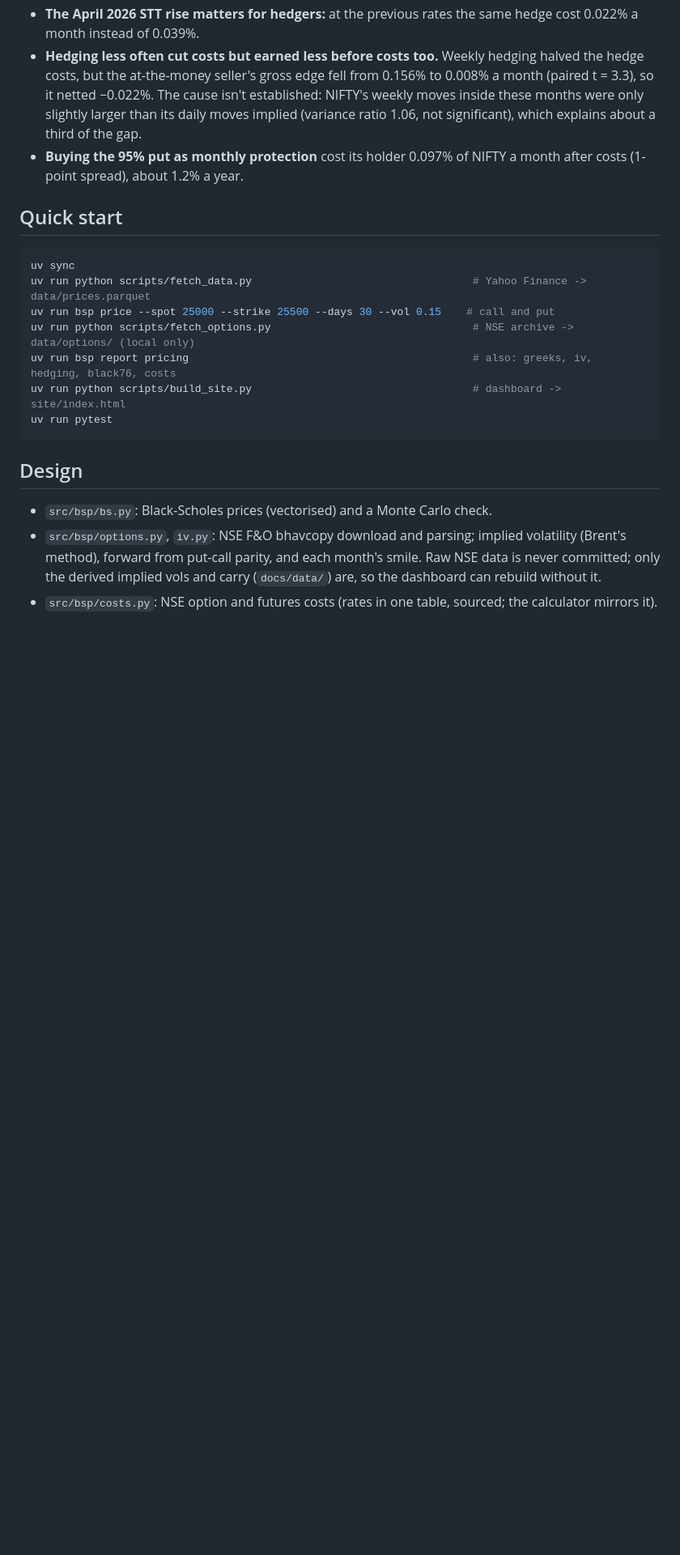
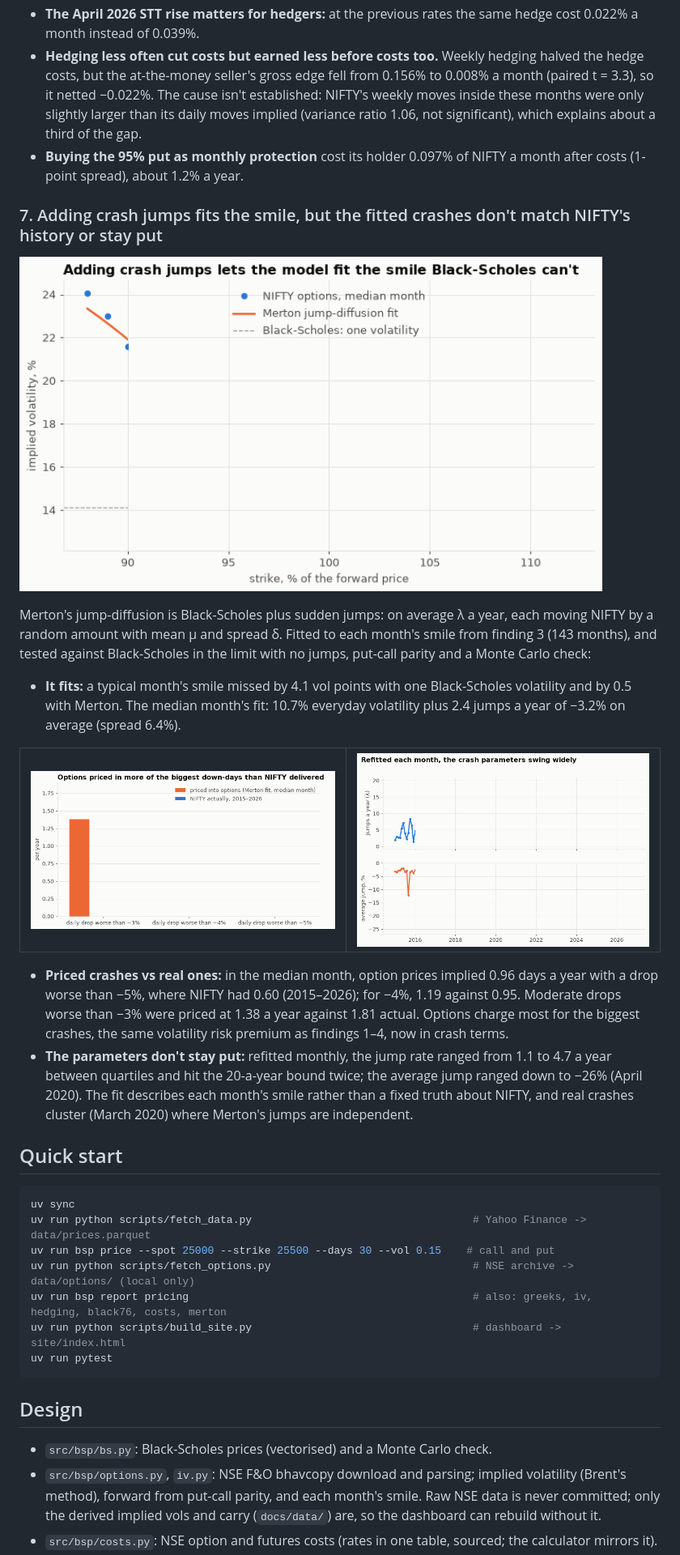
Before and after one commit to Dhirajdas18/black-scholes-pricer, a Markdown page: README.md, the part around one of its changes. Shown at 81% size. Drawn GitHub-style; pictures changed too: docs/img/merton_crashes.gif (added), docs/img/merton_params.gif (added), docs/img/merton_smile.gif (added); blank space fills up the shorter version.

````diff
--- a/README.md
+++ b/README.md
@@ -189,6 +189,32 @@ points each way.
 - **Buying the 95% put as monthly protection** cost its holder 0.097% of NIFTY a month after costs
   (1-point spread), about 1.2% a year.
 
+### 7. Adding crash jumps fits the smile, but the fitted crashes don't match NIFTY's history or stay put
+
+<a href="docs/img/merton_smile.png"><picture><source media="(prefers-reduced-motion: reduce)" srcset="docs/img/merton_smile.png"><img src="docs/img/merton_smile.gif" alt="Median NIFTY smile with the Merton jump-diffusion fit and Black-Scholes's single volatility" width="720"></picture></a>
+
+Merton's jump-diffusion is Black-Scholes plus sudden jumps: on average λ a year, each moving NIFTY by
+a random amount with mean μ and spread δ. Fitted to each month's smile from finding 3 (143 months), and
+tested against Black-Scholes in the limit with no jumps, put-call parity and a Monte Carlo check:
+
+- **It fits:** a typical month's smile missed by 4.1 vol points with one Black-Scholes volatility and by
+  0.5 with Merton. The median month's fit: 10.7% everyday volatility plus 2.4 jumps a year of −3.2% on
+  average (spread 6.4%).
+
+<table><tr>
+<td><a href="docs/img/merton_crashes.png"><picture><source media="(prefers-reduced-motion: reduce)" srcset="docs/img/merton_crashes.png"><img src="docs/img/merton_crashes.gif" alt="Daily drops worse than 3, 4 and 5 percent a year: priced into options vs actual"></picture></a></td>
+<td><a href="docs/img/merton_params.png"><picture><source media="(prefers-reduced-motion: reduce)" srcset="docs/img/merton_params.png"><img src="docs/img/merton_params.gif" alt="Fitted jump frequency and average jump size each month"></picture></a></td>
+</tr></table>
+
+- **Priced crashes vs real ones:** in the median month, option prices implied 0.96 days a year with a drop
+  worse than −5%, where NIFTY had 0.60 (2015–2026); for −4%, 1.19 against 0.95. Moderate drops worse than
+  −3% were priced at 1.38 a year against 1.81 actual. Options charge most for the biggest crashes, the
+  same volatility risk premium as findings 1–4, now in crash terms.
+- **The parameters don't stay put:** refitted monthly, the jump rate ranged from 1.1 to 4.7 a year
+  between quartiles and hit the 20-a-year bound twice; the average jump ranged down to −26% (April 2020).
+  The fit describes each month's smile rather than a fixed truth about NIFTY, and real crashes cluster
+  (March 2020) where Merton's jumps are independent.
+
 ## Quick start
 
 ```bash
@@ -196,7 +222,7 @@ uv sync
 uv run python scripts/fetch_data.py                                   # Yahoo Finance -> data/prices.parquet
 uv run bsp price --spot 25000 --strike 25500 --days 30 --vol 0.15    # call and put
 uv run python scripts/fetch_options.py                                # NSE archive -> data/options/ (local only)
-uv run bsp report pricing                                             # also: greeks, iv, hedging, black76, costs
+uv run bsp report pricing                                             # also: greeks, iv, hedging, black76, costs, merton
 uv run python scripts/build_site.py                                   # dashboard -> site/index.html
 uv run pytest
 ```
````
Also changed, not shown: other parts of README.md (+2 -1 lines), docs/img/merton_crashes.png (added), docs/img/merton_params.png (added), docs/img/merton_smile.png (added), 5 other files.
